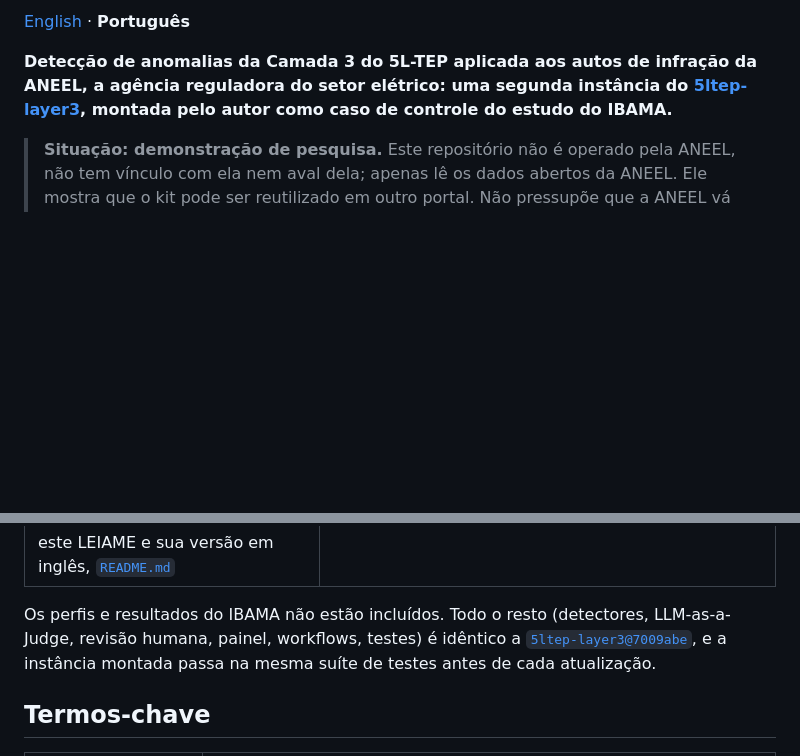
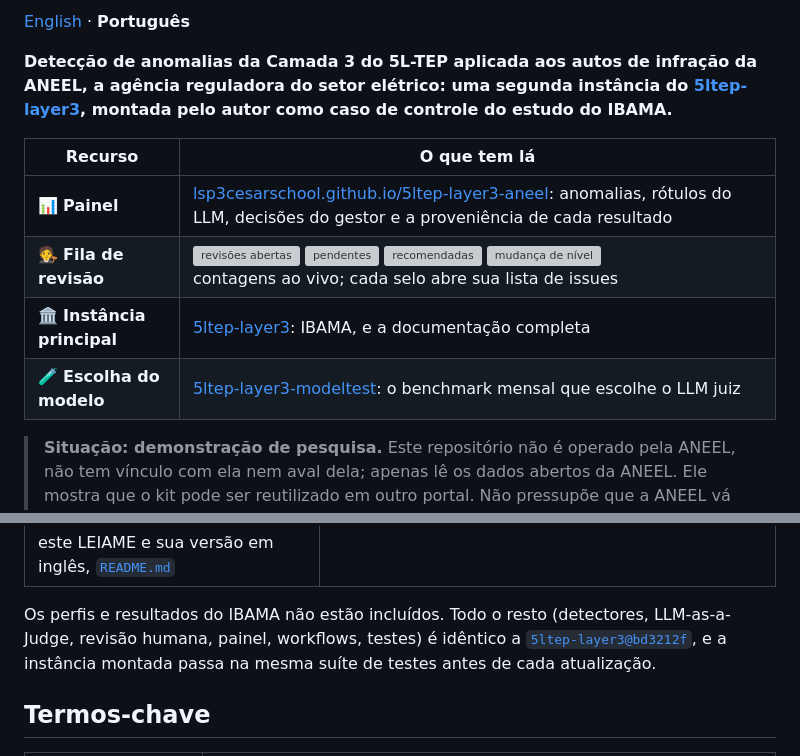
Before and after one commit to lsp3cesarschool/5ltep-layer3-aneel, a Markdown page: LEIAME.md, 2 parts joined by grey strips. Rendered like a GitHub page; blank space fills up the shorter version; grey boxes are pictures that could not be loaded.

```diff
--- a/LEIAME.md
+++ b/LEIAME.md
@@ -7,4 +9,11 @@ reguladora do setor elétrico: uma segunda instância do [5ltep-layer3](https://
 montada pelo autor como caso de controle do estudo do IBAMA.**
+
+| Recurso | O que tem lá |
+|---|---|
+| 📊 **Painel** | [lsp3cesarschool.github.io/5ltep-layer3-aneel](https://lsp3cesarschool.github.io/5ltep-layer3-aneel/): anomalias, rótulos do LLM, decisões do gestor e a proveniência de cada resultado |
+| 🧑‍⚖️ **Fila de revisão** | [![revisões abertas](https://img.shields.io/github/issues/lsp3cesarschool/5ltep-layer3-aneel/layer3?label=revis%C3%B5es%20abertas&color=0366d6)](https://github.com/lsp3cesarschool/5ltep-layer3-aneel/issues?q=is%3Aissue+is%3Aopen+label%3Alayer3) [![pendentes](https://img.shields.io/github/issues/lsp3cesarschool/5ltep-layer3-aneel/review%3Apending?label=pendentes&color=d73a4a)](https://github.com/lsp3cesarschool/5ltep-layer3-aneel/issues?q=is%3Aissue+is%3Aopen+label%3Areview%3Apending) [![recomendadas](https://img.shields.io/github/issues/lsp3cesarschool/5ltep-layer3-aneel/review%3Aadvisory?label=recomendadas&color=fbca04)](https://github.com/lsp3cesarschool/5ltep-layer3-aneel/issues?q=is%3Aissue+is%3Aopen+label%3Areview%3Aadvisory) [![mudança de nível](https://img.shields.io/github/issues/lsp3cesarschool/5ltep-layer3-aneel/review%3Alevel-shift?label=mudan%C3%A7a%20de%20n%C3%ADvel&color=f9d0c4)](https://github.com/lsp3cesarschool/5ltep-layer3-aneel/issues?q=is%3Aissue+is%3Aopen+label%3Areview%3Alevel-shift)<br>contagens ao vivo; cada selo abre sua lista de issues |
+| 🏛️ **Instância principal** | [5ltep-layer3](https://github.com/lsp3cesarschool/5ltep-layer3/blob/main/LEIAME.md): IBAMA, e a documentação completa |
+| 🧪 **Escolha do modelo** | [5ltep-layer3-modeltest](https://github.com/lsp3cesarschool/5ltep-layer3-modeltest/blob/main/LEIAME.md): o benchmark mensal que escolhe o LLM juiz |
 
 > **Situação: demonstração de pesquisa.** Este repositório não é operado pela ANEEL, não tem vínculo
 > com ela nem aval dela; apenas lê os dados abertos da ANEEL. Ele mostra que o kit pode ser reutilizado
@@ -54,7 +54,7 @@ O que difere do repositório principal é apenas:
 
 Os perfis e resultados do IBAMA não estão incluídos. Todo o resto (detectores, LLM-as-a-Judge, revisão
 humana, painel, workflows, testes) é idêntico a
-[`5ltep-layer3@7009abe`](https://github.com/lsp3cesarschool/5ltep-layer3/tree/7009abe010ae1ce22adabf08ecb821030b0d9bcf),
+[`5ltep-layer3@bd3212f`](https://github.com/lsp3cesarschool/5ltep-layer3/tree/bd3212f0218fedfee1aa598fcaf38eba90c94949),
 e a instância montada passa na mesma suíte de testes antes de cada atualização.
 
 ## Termos-chave
```
Also changed, not shown: other parts of LEIAME.md (+3 -10 lines), README.md (+12 -12 lines).
